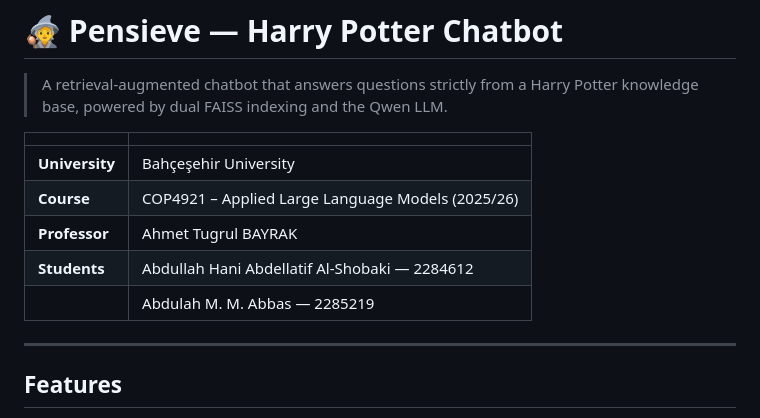
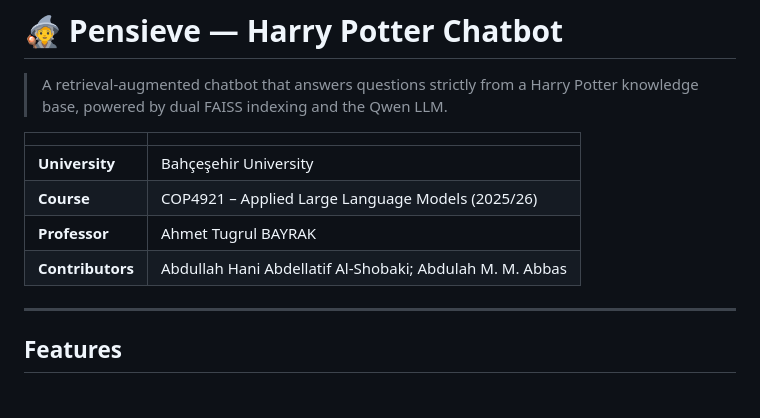
Before and after one commit to 3bdulah/pensieve, a Markdown page: README.md, the part around the change. Rendered like a GitHub page.

Commit message:
Remove student identifiers from public project README

```diff
--- a/README.md
+++ b/README.md
@@ -8,8 +8,7 @@
 | **University** | Bahçeşehir University                             |
 | **Course**     | COP4921 – Applied Large Language Models (2025/26) |
 | **Professor**  | Ahmet Tugrul BAYRAK                               |
-| **Students**   | Abdullah Hani Abdellatif Al-Shobaki — 2284612     |
-|                | Abdulah M. M. Abbas — 2285219                     |
+| **Contributors** | Abdullah Hani Abdellatif Al-Shobaki; Abdulah M. M. Abbas |
 
 
 ---
```
